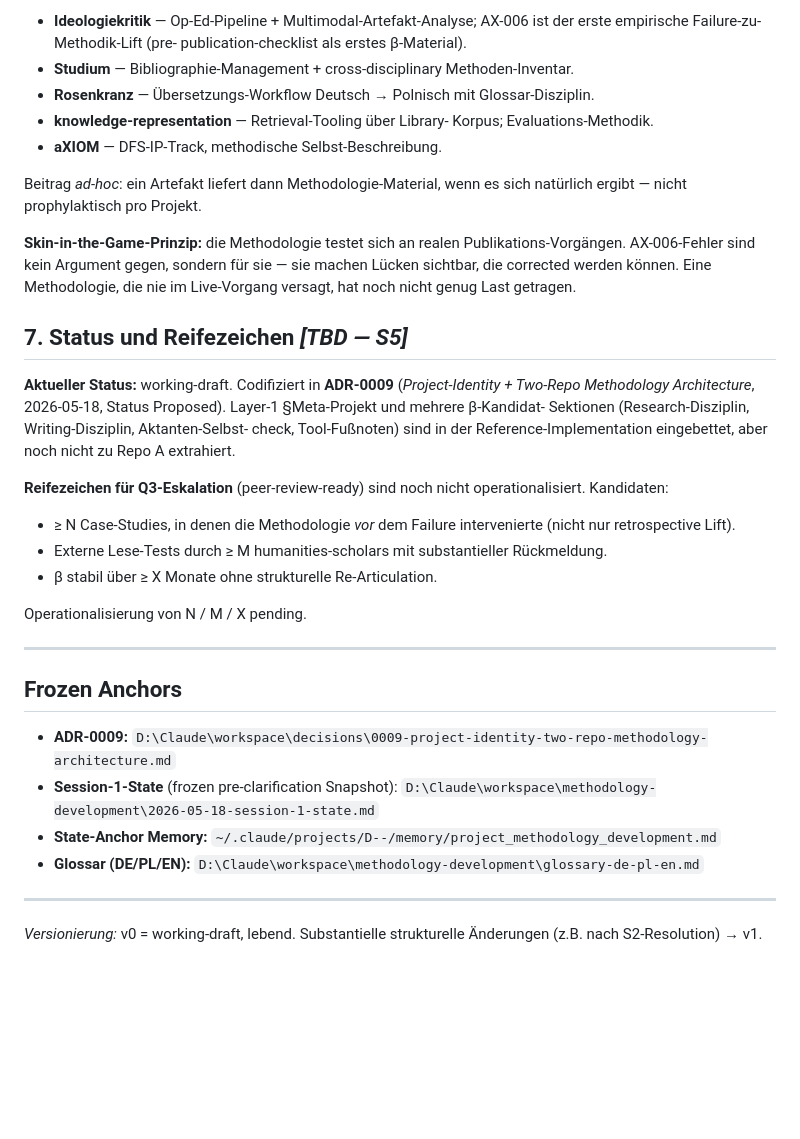
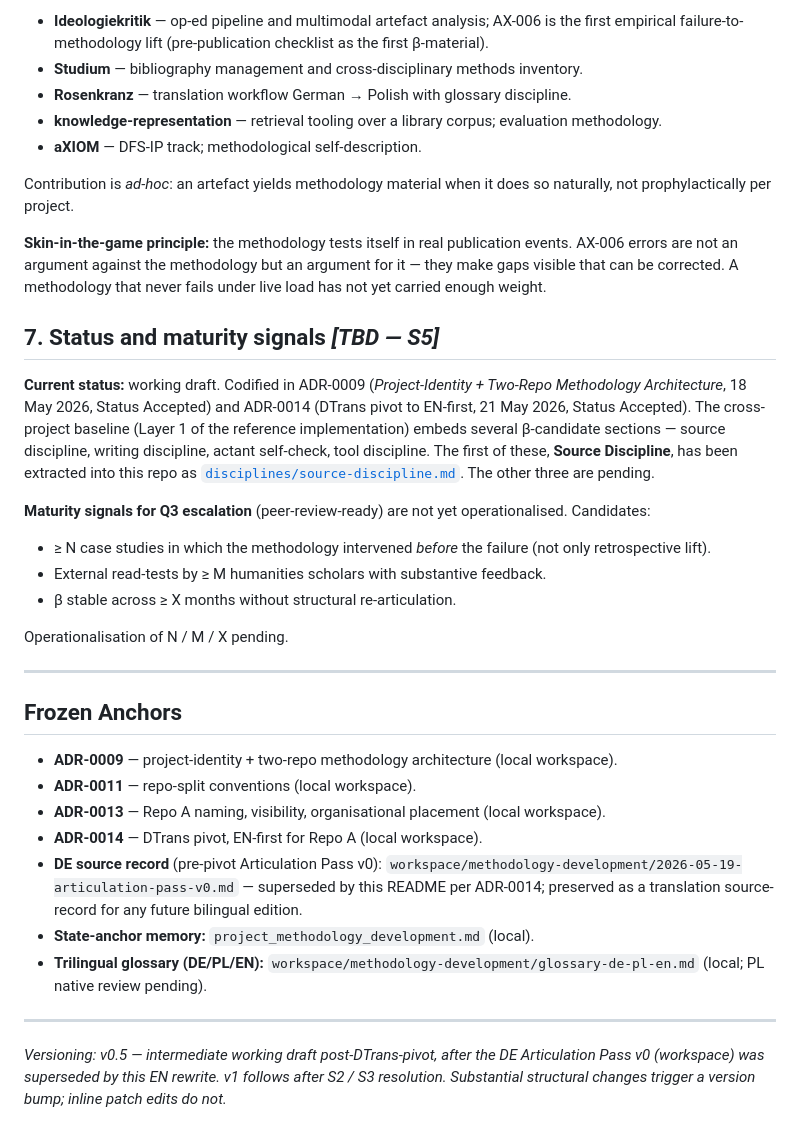
Before and after one commit to mentalpinG-Ops/humanities-ai-methodology, a Markdown page: README.md, the part around one of its changes. Drawn GitHub-style; blank space fills up the shorter version.

```diff
--- a/README.md
+++ b/README.md
@@ -112,57 +58,38 @@ Methodologie bewährt oder Failure-Modes produziert:
 
-- **Ideologiekritik** — Op-Ed-Pipeline + Multimodal-Artefakt-Analyse;
-  AX-006 ist der erste empirische Failure-zu-Methodik-Lift (pre-
-  publication-checklist als erstes β-Material).
-- **Studium** — Bibliographie-Management + cross-disciplinary
-  Methoden-Inventar.
-- **Rosenkranz** — Übersetzungs-Workflow Deutsch → Polnisch mit
-  Glossar-Disziplin.
-- **knowledge-representation** — Retrieval-Tooling über Library-
-  Korpus; Evaluations-Methodik.
-- **aXIOM** — DFS-IP-Track, methodische Selbst-Beschreibung.
+- **Ideologiekritik** — op-ed pipeline and multimodal artefact analysis; AX-006 is the first empirical failure-to-methodology lift (pre-publication checklist as the first β-material).
+- **Studium** — bibliography management and cross-disciplinary methods inventory.
+- **Rosenkranz** — translation workflow German → Polish with glossary discipline.
+- **knowledge-representation** — retrieval tooling over a library corpus; evaluation methodology.
+- **aXIOM** — DFS-IP track; methodological self-description.
 
-Beitrag *ad-hoc*: ein Artefakt liefert dann Methodologie-Material,
-wenn es sich natürlich ergibt — nicht prophylaktisch pro Projekt.
+Contribution is *ad-hoc*: an artefact yields methodology material when it does so naturally, not prophylactically per project.
 
-**Skin-in-the-Game-Prinzip:** die Methodologie testet sich an realen
-Publikations-Vorgängen. AX-006-Fehler sind kein Argument gegen,
-sondern für sie — sie machen Lücken sichtbar, die corrected werden
-können. Eine Methodologie, die nie im Live-Vorgang versagt, hat noch
-nicht genug Last getragen.
+**Skin-in-the-game principle:** the methodology tests itself in real publication events. AX-006 errors are not an argument against the methodology but an argument for it — they make gaps visible that can be corrected. A methodology that never fails under live load has not yet carried enough weight.
 
-## 7. Status und Reifezeichen *[TBD — S5]*
+## 7. Status and maturity signals *[TBD — S5]*
 
-**Aktueller Status:** working-draft. Codifiziert in **ADR-0009**
-(*Project-Identity + Two-Repo Methodology Architecture*, 2026-05-18,
-Status Proposed). Layer-1 §Meta-Projekt und mehrere β-Kandidat-
-Sektionen (Research-Disziplin, Writing-Disziplin, Aktanten-Selbst-
-check, Tool-Fußnoten) sind in der Reference-Implementation eingebettet,
-aber noch nicht zu Repo A extrahiert.
+**Current status:** working draft. Codified in ADR-0009 (*Project-Identity + Two-Repo Methodology Architecture*, 18 May 2026, Status Accepted) and ADR-0014 (DTrans pivot to EN-first, 21 May 2026, Status Accepted). The cross-project baseline (Layer 1 of the reference implementation) embeds several β-candidate sections — source discipline, writing discipline, actant self-check, tool discipline. The first of these, **Source Discipline**, has been extracted into this repo as [`disciplines/source-discipline.md`](disciplines/source-discipline.md). The other three are pending.
 
-**Reifezeichen für Q3-Eskalation** (peer-review-ready) sind noch nicht
-operationalisiert. Kandidaten:
+**Maturity signals for Q3 escalation** (peer-review-ready) are not yet operationalised. Candidates:
 
-- ≥ N Case-Studies, in denen die Methodologie *vor* dem Failure
-  intervenierte (nicht nur retrospective Lift).
-- Externe Lese-Tests durch ≥ M humanities-scholars mit substantieller
-  Rückmeldung.
-- β stabil über ≥ X Monate ohne strukturelle Re-Articulation.
+- ≥ N case studies in which the methodology intervened *before* the failure (not only retrospective lift).
+- External read-tests by ≥ M humanities scholars with substantive feedback.
+- β stable across ≥ X months without structural re-articulation.
 
-Operationalisierung von N / M / X pending.
+Operationalisation of N / M / X pending.
 
 ---
 
 ## Frozen Anchors
 
-- **ADR-0009:** `D:\Claude\workspace\decisions\0009-project-identity-two-repo-methodology-architecture.md`
-- **Session-1-State** (frozen pre-clarification Snapshot):
-  `D:\Claude\workspace\methodology-development\2026-05-18-session-1-state.md`
-- **State-Anchor Memory:**
-  `~/.claude/projects/D--/memory/project_methodology_development.md`
-- **Glossar (DE/PL/EN):**
-  `D:\Claude\workspace\methodology-development\glossary-de-pl-en.md`
+- **ADR-0009** — project-identity + two-repo methodology architecture (local workspace).
+- **ADR-0011** — repo-split conventions (local workspace).
+- **ADR-0013** — Repo A naming, visibility, organisational placement (local workspace).
+- **ADR-0014** — DTrans pivot, EN-first for Repo A (local workspace).
+- **DE source record** (pre-pivot Articulation Pass v0): `workspace/methodology-development/2026-05-19-articulation-pass-v0.md` — superseded by this README per ADR-0014; preserved as a translation source-record for any future bilingual edition.
+- **State-anchor memory:** `project_methodology_development.md` (local).
+- **Trilingual glossary (DE/PL/EN):** `workspace/methodology-development/glossary-de-pl-en.md` (local; PL native review pending).
 
 ---
 
-*Versionierung:* v0 = working-draft, lebend. Substantielle
-strukturelle Änderungen (z.B. nach S2-Resolution) → v1.
+*Versioning: v0.5 — intermediate working draft post-DTrans-pivot, after the DE Articulation Pass v0 (workspace) was superseded by this EN rewrite. v1 follows after S2 / S3 resolution. Substantial structural changes trigger a version bump; inline patch edits do not.*
```
Also changed, not shown: other parts of README.md (+30 -84 lines).
